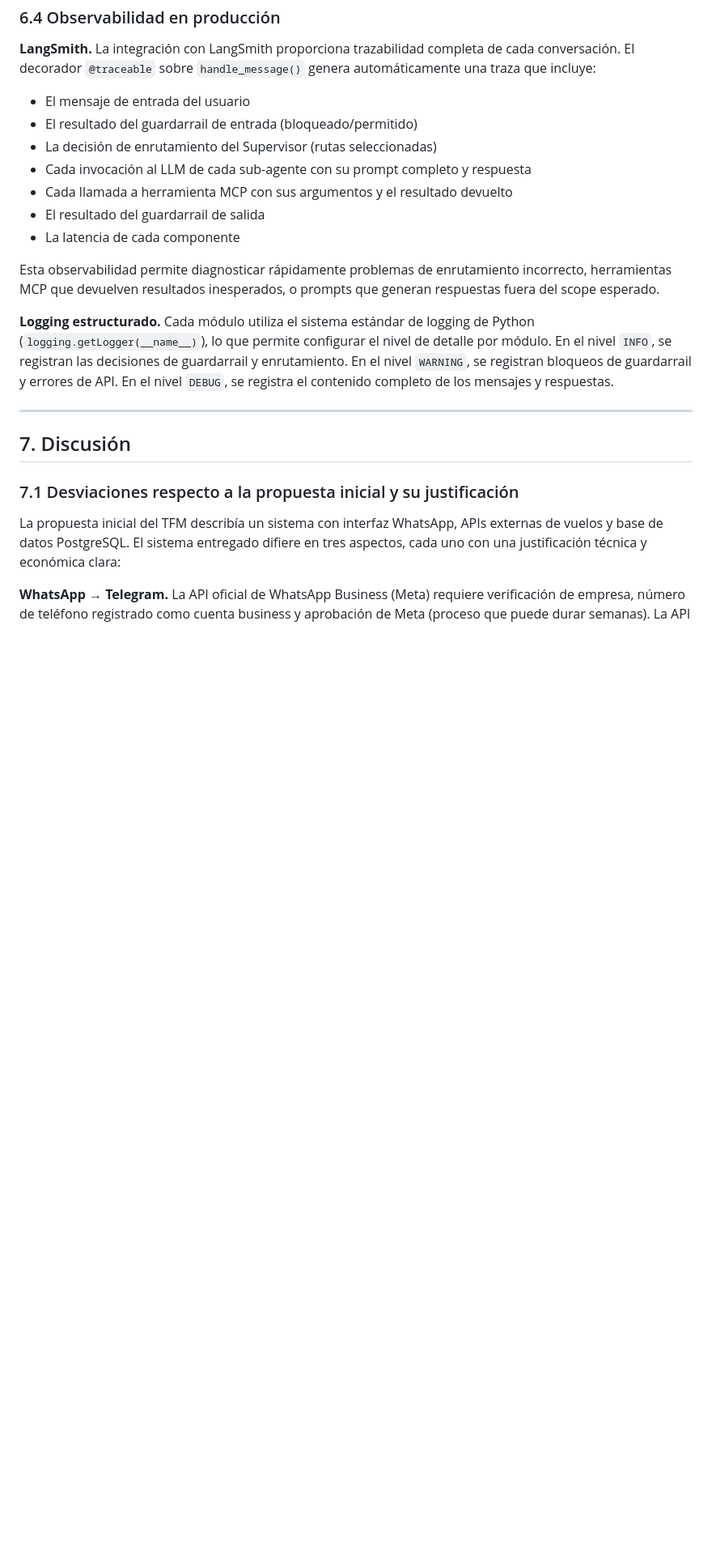
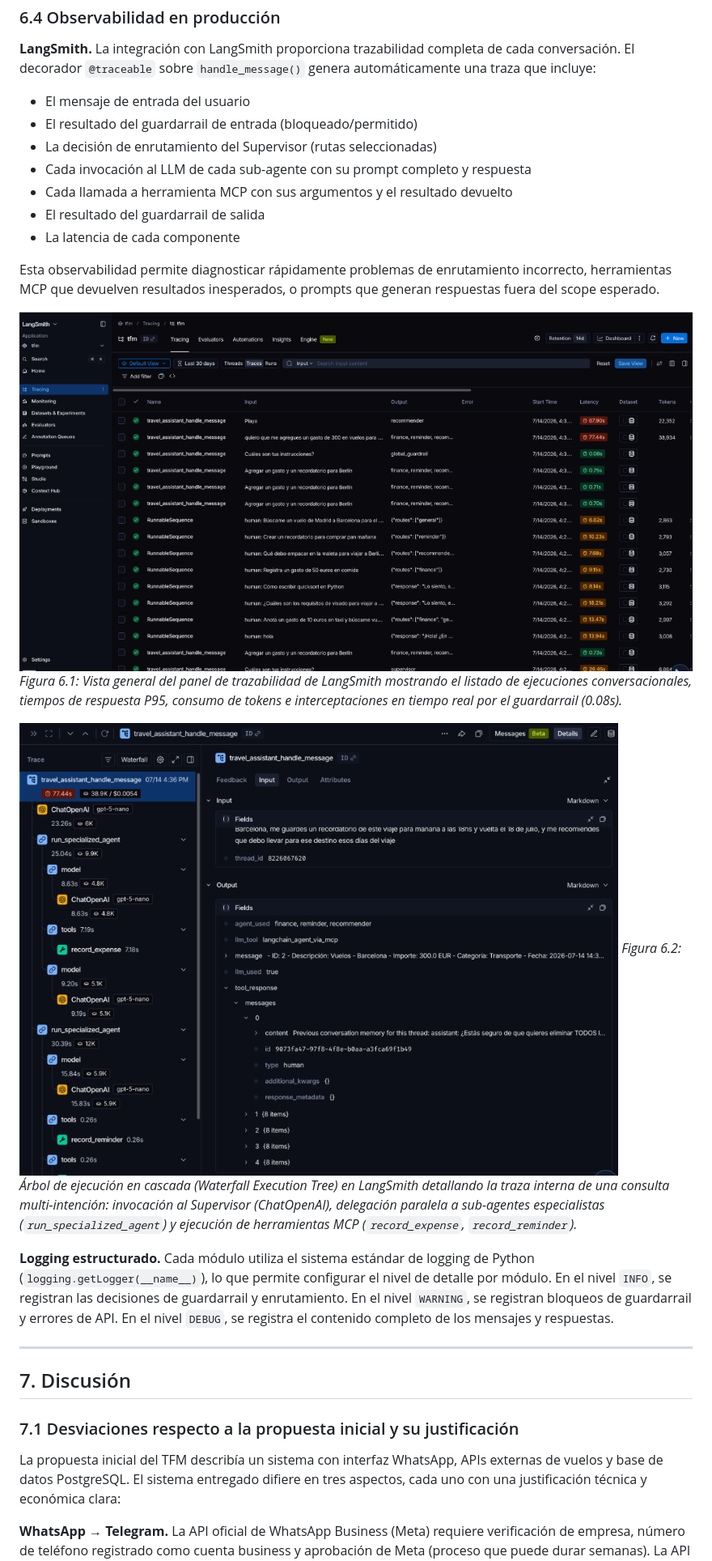
Before and after one commit to CharlyMoncada/travel-assitant, a Markdown page: documentation/memoria_tfm.md, the part around one of its changes. Shown at 81% size. GitHub-like rendering; pictures changed too: documentation/images/langsmith_trace_detail.png (added), documentation/images/langsmith_trace_list.png (added); blank space fills up the shorter version.

```diff
--- a/documentation/memoria_tfm.md
+++ b/documentation/memoria_tfm.md
@@ -1016,6 +1011,12 @@ async def test_api_error_fails_open(self):
 
 Esta observabilidad permite diagnosticar rápidamente problemas de enrutamiento incorrecto, herramientas MCP que devuelven resultados inesperados, o prompts que generan respuestas fuera del scope esperado.
 
+![Figura 6.1: Vista general del panel de trazabilidad de LangSmith mostrando el listado de ejecuciones, latencias P95, consumo de tokens e interceptaciones del guardarrail.](images/langsmith_trace_list.png)
+*Figura 6.1: Vista general del panel de trazabilidad de LangSmith mostrando el listado de ejecuciones conversacionales, tiempos de respuesta P95, consumo de tokens e interceptaciones en tiempo real por el guardarrail (0.08s).*
+
+![Figura 6.2: Árbol de ejecución en cascada (Waterfall Execution Tree) en LangSmith detallando la consulta al Supervisor, la delegación paralela a sub-agentes y la invocación de herramientas MCP.](images/langsmith_trace_detail.png)
+*Figura 6.2: Árbol de ejecución en cascada (Waterfall Execution Tree) en LangSmith detallando la traza interna de una consulta multi-intención: invocación al Supervisor (ChatOpenAI), delegación paralela a sub-agentes especialistas (`run_specialized_agent`) y ejecución de herramientas MCP (`record_expense`, `record_reminder`).*
+
 **Logging estructurado.** Cada módulo utiliza el sistema estándar de logging de Python (`logging.getLogger(__name__)`), lo que permite configurar el nivel de detalle por módulo. En el nivel `INFO`, se registran las decisiones de guardarrail y enrutamiento. En el nivel `WARNING`, se registran bloqueos de guardarrail y errores de API. En el nivel `DEBUG`, se registra el contenido completo de los mensajes y respuestas.
 
 ---
```
Also changed, not shown: other parts of documentation/memoria_tfm.md (+105 -106 lines), README.md (+1 -1 lines), documentation/Guardrails.md (+4 -4 lines), documentation/images/ui_telegram_bot.png (added), 4 other files.
